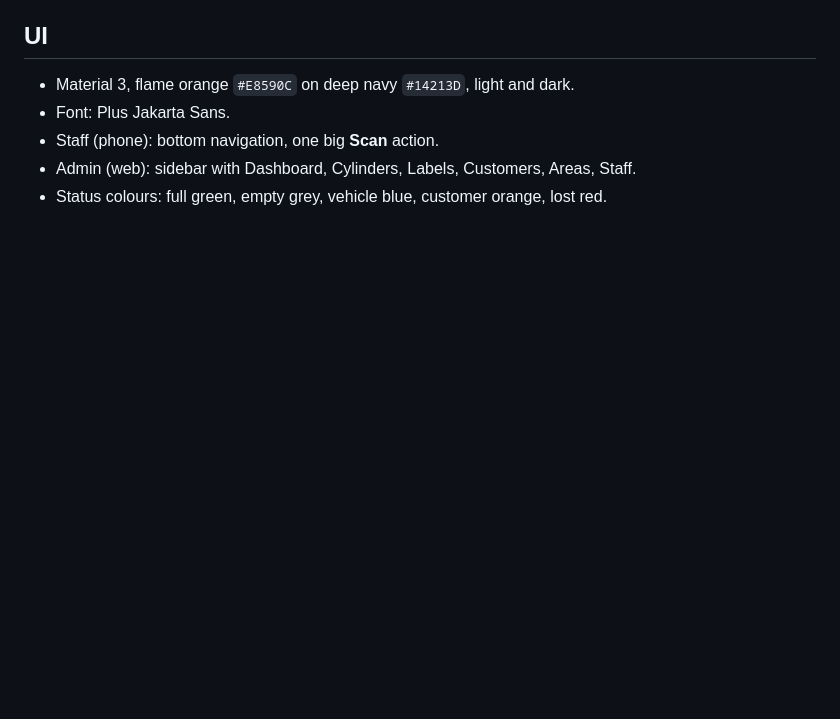
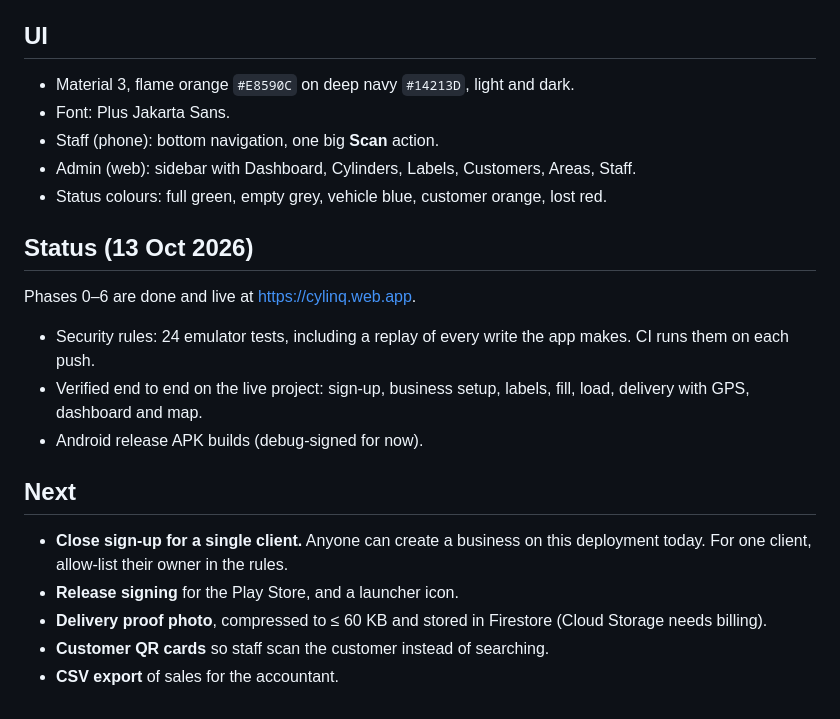
Before and after one commit to ayanparvaiz/cylinq, a Markdown page: docs/PLAN.md, the part around the change. GitHub-like rendering; blank space fills up the shorter version.

Commit message:
Record build status and next steps in the plan
Co-Authored-By: Claude Opus 5.5 <noreply@anthropic.com>

```diff
--- a/docs/PLAN.md
+++ b/docs/PLAN.md
@@ -69,3 +69,23 @@ Statuses: `empty`, `full`, `vehicle`, `customer`, `lost`, `retired`.
 - Staff (phone): bottom navigation, one big **Scan** action.
 - Admin (web): sidebar with Dashboard, Cylinders, Labels, Customers, Areas, Staff.
 - Status colours: full green, empty grey, vehicle blue, customer orange, lost red.
+
+## Status (13 Oct 2026)
+
+Phases 0–6 are done and live at https://cylinq.web.app.
+
+- Security rules: 24 emulator tests, including a replay of every write the app
+  makes. CI runs them on each push.
+- Verified end to end on the live project: sign-up, business setup, labels,
+  fill, load, delivery with GPS, dashboard and map.
+- Android release APK builds (debug-signed for now).
+
+## Next
+
+- **Close sign-up for a single client.** Anyone can create a business on this
+  deployment today. For one client, allow-list their owner in the rules.
+- **Release signing** for the Play Store, and a launcher icon.
+- **Delivery proof photo**, compressed to ≤ 60 KB and stored in Firestore
+  (Cloud Storage needs billing).
+- **Customer QR cards** so staff scan the customer instead of searching.
+- **CSV export** of sales for the accountant.
```
